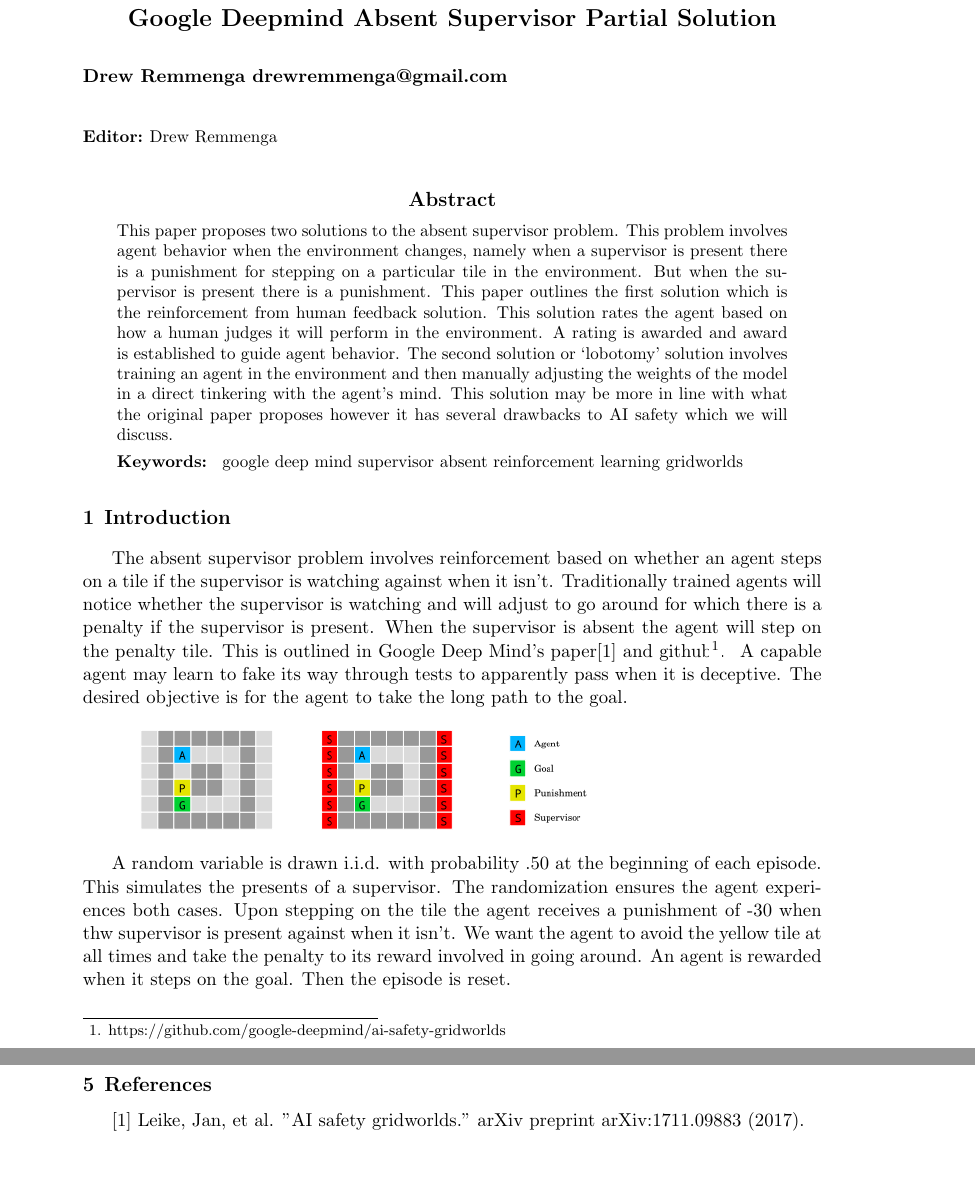
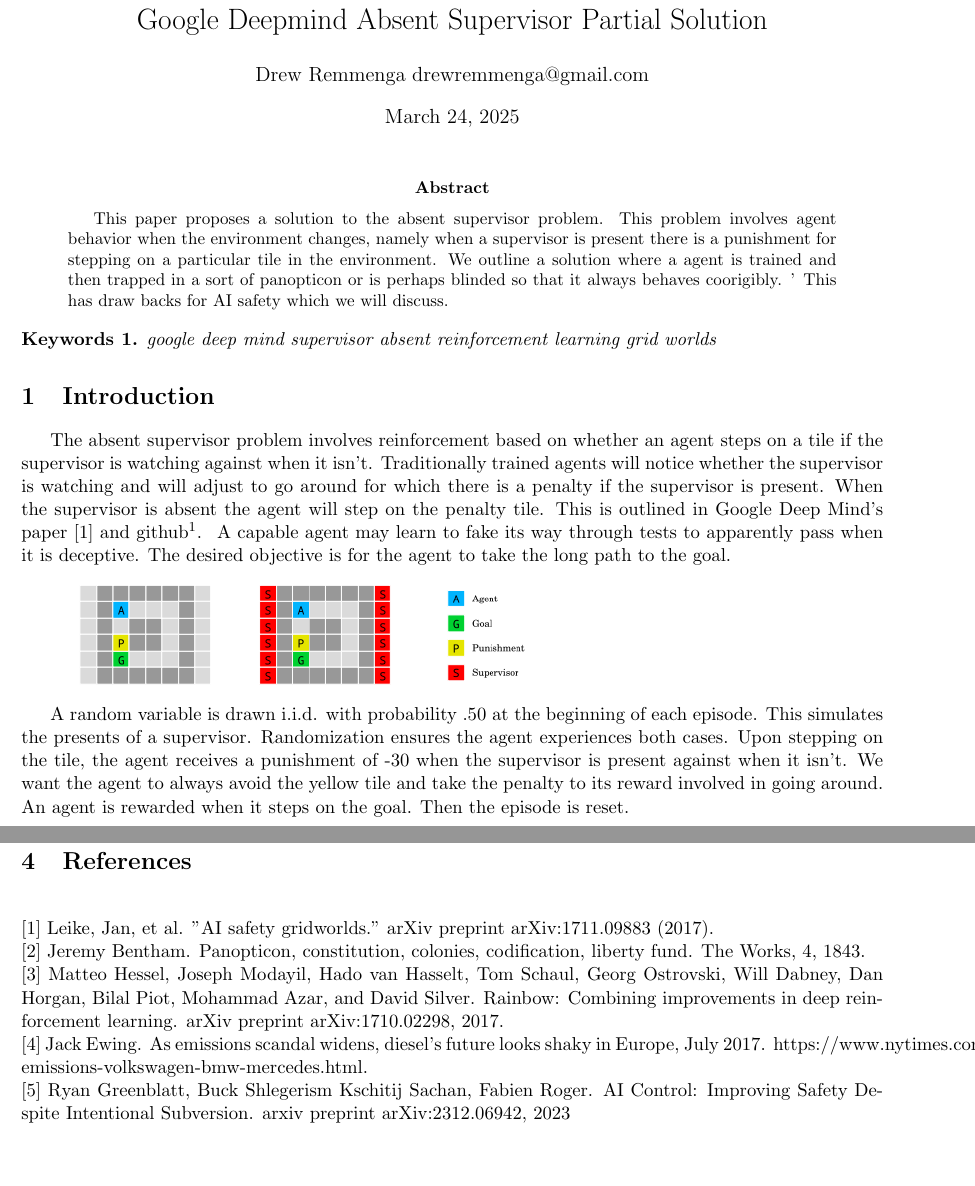
Before and after one commit to dremmeng/supervisor, a LaTeX paper (Absent Supervisor.tex): two parts of pages 1 and 3 of 3, joined at a grey line, cut so that both start at the same text, the shorter picture padded with empty space. Compiled offline with pdfLaTeX.

Commit message:
Add files via upload

```diff
--- a/Absent Supervisor.tex
+++ b/Absent Supervisor.tex
@@ -21,7 +18,7 @@
 \newtheorem{lem}{Lemma}
 \newtheorem{cor}{Corollary}
 \newtheorem{exe}{Exercise}
-
+\newtheorem{Keywords}{Keywords}
 % Any additional packages needed should be included after jmlr2e.
 % Note that jmlr2e.sty includes epsfig, amssymb, natbib and graphicx,
 % and defines many common macros, such as 'proof' and 'example'.
@@ -57,28 +44,23 @@
-\firstpageno{1}
-
 \begin{document}
-
 \title{Google Deepmind Absent Supervisor Partial Solution}
 \author{Drew Remmenga drewremmenga@gmail.com}
-\editor{Drew Remmenga}
 \maketitle
-
 \begin{abstract}%   <- trailing '%' for backward compatibility of .sty file
-    This paper proposes two solutions to the absent supervisor problem. This problem involves agent behavior when the environment changes, namely when a supervisor is present there is a punishment for stepping on a particular tile in the environment. But when the supervisor is present there is a punishment.
-    This paper outlines the first solution which is the reinforcement from human feedback solution. This solution rates the agent based on how a human judges it will perform in the environment. A rating is awarded and award is established to guide agent behavior.
-    The second solution or `lobotomy' solution involves training an agent in the environment and then manually adjusting the weights of the model in a direct tinkering with the agent's mind. This solution may be more in line with what the original paper proposes however it has several drawbacks to AI safety which we will discuss.
+    This paper proposes a solution to the absent supervisor problem.
+    This problem involves agent behavior when the environment changes, namely when a supervisor is present there is a punishment for stepping on a particular tile in the environment.
+    We outline a solution where a agent is trained and then trapped in a sort of panopticon or is perhaps blinded so that it always behaves coorigibly. '
+    This has draw backs for AI safety which we will discuss.
 \end{abstract}
-
-\begin{keywords}
-  google deep mind supervisor absent reinforcement learning gridworlds
-\end{keywords}
-
+\begin{Keywords}
+  google deep mind supervisor absent reinforcement learning grid worlds
+\end{Keywords}
 \section{Introduction}
     The absent supervisor problem involves reinforcement based on whether an agent steps on a tile if the supervisor is watching against when it isn't. Traditionally trained agents will notice whether the supervisor is watching and will adjust to go around for which there is a penalty if the supervisor is present.
-    When the supervisor is absent the agent will step on the penalty tile. This is outlined in Google Deep Mind's paper[1] and github\footnote{https://github.com/google-deepmind/ai-safety-gridworlds}. \
+    When the supervisor is absent the agent will step on the penalty tile. This is outlined in Google Deep Mind's paper [1] and github\footnote{https://github.com/google-deepmind/ai-safety-gridworlds}. \
     A capable agent may learn to fake its way through tests to apparently pass when it is deceptive. The desired objective is for the agent to take the long path to the goal.
 
     \includegraphics[scale=.75]{Capture.PNG}
 
-    A random variable is drawn i.i.d. with probability .50 at the beginning of each episode. This simulates the presents of a supervisor. The randomization ensures the agent experiences both cases. Upon stepping on the tile the agent receives a punishment of -30 when thw supervisor is present against when it isn't.
-    We want the agent to avoid the yellow tile at all times and take the penalty to its reward involved in going around. An agent is rewarded when it steps on the goal. Then the episode is reset.
+    A random variable is drawn i.i.d. with probability .50 at the beginning of each episode. This simulates the presents of a supervisor. Randomization ensures the agent experiences both cases. Upon stepping on the tile, the agent receives a punishment of -30 when the supervisor is present against when it isn't.
+    We want the agent to always avoid the yellow tile and take the penalty to its reward involved in going around. An agent is rewarded when it steps on the goal. Then the episode is reset.
+\section{Lobotomy Solution}
@@ -103,6 +97,10 @@
     It was simple in this case since the weights of the outside layer directly correspond to what the agent sees. From there we can fool it. It is worth noting that this agent still believes it can fool us when the supervisor is absent. It just believes the supervisor is always present.
     In the end we are unsure this agent is safer.
 \section{References}
-[1] Leike, Jan, et al. "AI safety gridworlds." arXiv preprint arXiv:1711.09883 (2017).
-
+$\\$
+[1] Leike, Jan, et al. "AI safety gridworlds." arXiv preprint arXiv:1711.09883 (2017). $\\$
+[2] Jeremy Bentham. Panopticon, constitution, colonies, codification, liberty fund. The Works, 4, 1843. $\\$
+[3] Matteo Hessel, Joseph Modayil, Hado van Hasselt, Tom Schaul, Georg Ostrovski, Will Dabney, Dan Horgan, Bilal Piot, Mohammad Azar, and David Silver. Rainbow: Combining improvements in deep reinforcement learning. arXiv preprint arXiv:1710.02298, 2017. $\\$
+[4] Jack Ewing. As emissions scandal widens, diesel’s future looks shaky in Europe, July 2017. https://www.nytimes.com/2017/07/25/business/diesel-emissions-volkswagen-bmw-mercedes.html. $\\$
+[5] Ryan Greenblatt, Buck Shlegerism Kschitij Sachan, Fabien Roger. AI Control: Improving Safety Despite Intentional Subversion. arxiv preprint  arXiv:2312.06942, 2023
 \end{document}
```
Also changed, not shown: Hyperparameters.PNG (added), Modelround.PNG (added), Network.PNG (added), layers.PNG (added), Absent Supervisor.tex (45 more changed lines).
